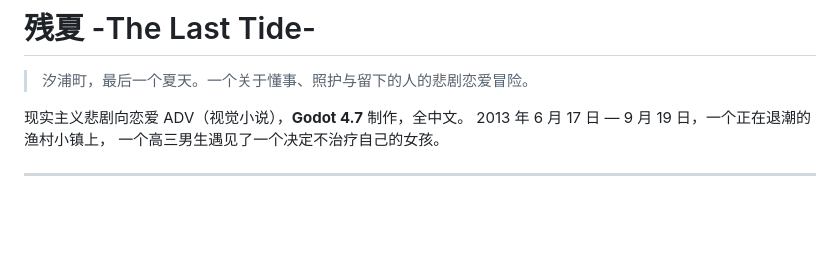
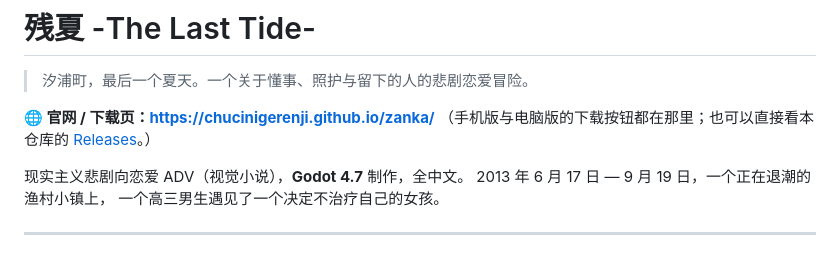
Before and after one commit to chucinigerenji/zanka, a Markdown page: README.md, the part around the change. Rendered like a GitHub page; blank space fills up the shorter version.

Commit message:
README：把下载网站入口放到最上面

```diff
--- a/README.md
+++ b/README.md
@@ -1,6 +1,9 @@
 # 残夏 -The Last Tide-
 
 > 汐浦町，最后一个夏天。一个关于懂事、照护与留下的人的悲剧恋爱冒险。
+
+**🌐 官网 / 下载页：<https://chucinigerenji.github.io/zanka/>**
+（手机版与电脑版的下载按钮都在那里；也可以直接看本仓库的 [Releases](../../releases)。）
 
 现实主义悲剧向恋爱 ADV（视觉小说），**Godot 4.7** 制作，全中文。
 2013 年 6 月 17 日 — 9 月 19 日，一个正在退潮的渔村小镇上，
```
